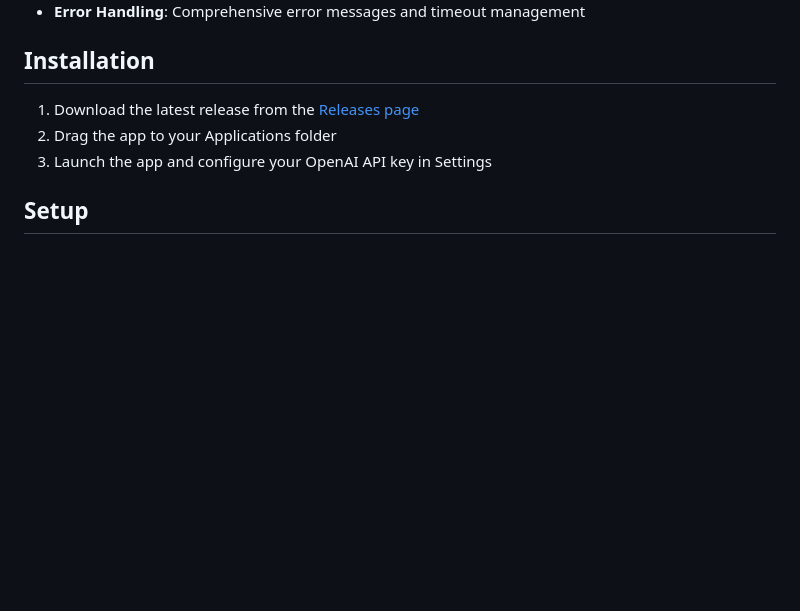
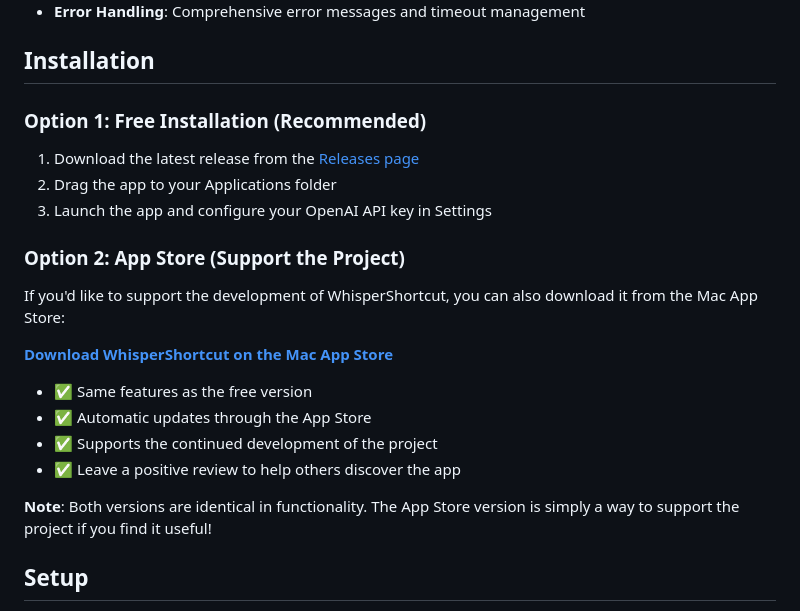
Before and after one commit to mgsgde/whisper-shortcut, a Markdown page: README.md, the part around the change. Rendered like a GitHub page; blank space fills up the shorter version.

```diff
--- a/README.md
+++ b/README.md
@@ -14,9 +14,24 @@ A macOS menu bar app that provides quick audio transcription using OpenAI's Whis
 
 ## Installation
 
+### Option 1: Free Installation (Recommended)
+
 1. Download the latest release from the [Releases page](https://github.com/yourusername/whisper-shortcut/releases)
 2. Drag the app to your Applications folder
 3. Launch the app and configure your OpenAI API key in Settings
+
+### Option 2: App Store (Support the Project)
+
+If you'd like to support the development of WhisperShortcut, you can also download it from the Mac App Store:
+
+**[Download WhisperShortcut on the Mac App Store](https://apps.apple.com/us/app/whispershortcut/id6749648401)**
+
+- ✅ Same features as the free version
+- ✅ Automatic updates through the App Store
+- ✅ Supports the continued development of the project
+- ✅ Leave a positive review to help others discover the app
+
+**Note**: Both versions are identical in functionality. The App Store version is simply a way to support the project if you find it useful!
 
 ## Setup
 
```
